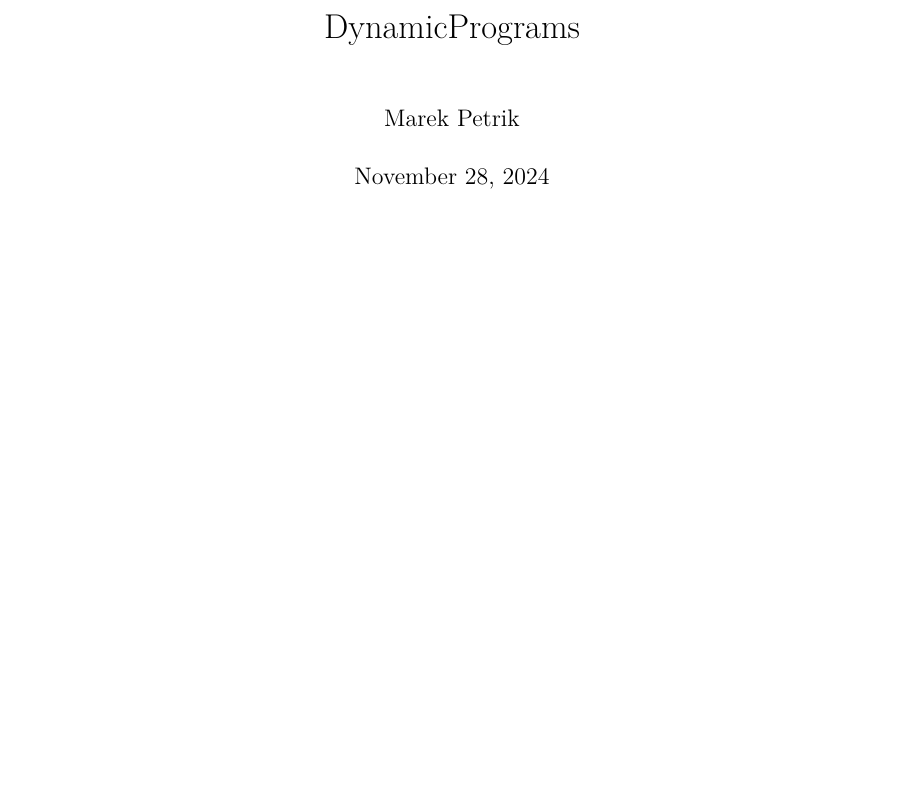
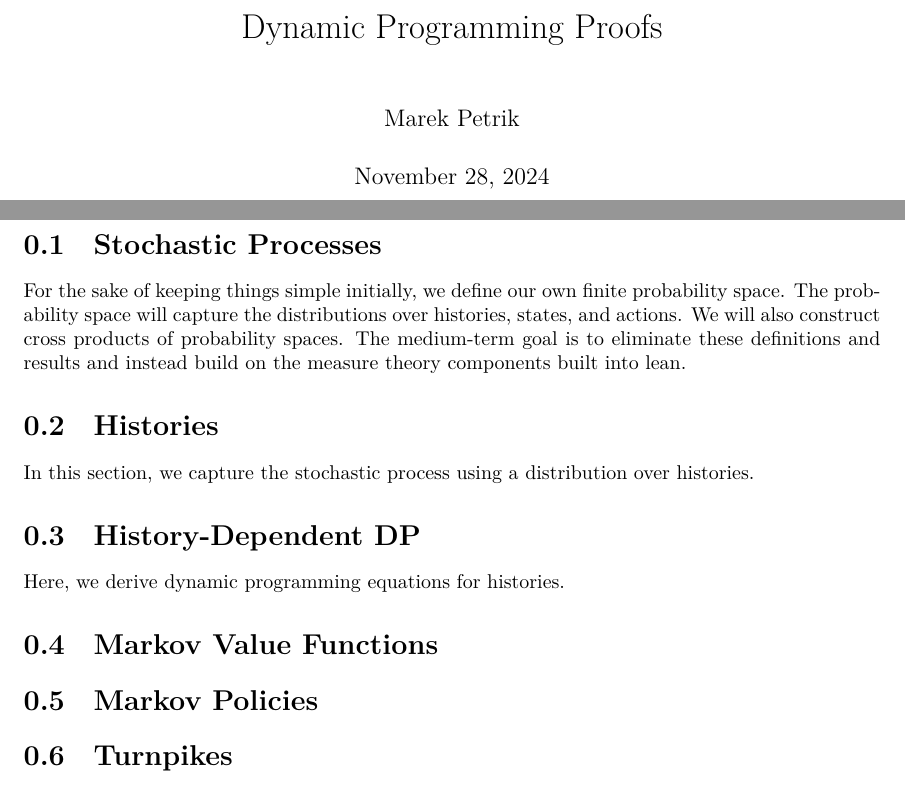
Before and after one commit to marekpetrik/StationaryPolicies, a LaTeX document (blueprint/src/print.tex, which reads blueprint/src/content.tex): part of the page before the commit and two parts of pages 1 and 2 of 2 after it, the two joined at a grey line, cut at the place of the change, the shorter picture padded with empty space. Compiled offline with XeLaTeX.

Commit message:
added some finite distribution code

```diff
--- a/blueprint/src/content.tex
+++ b/blueprint/src/content.tex
@@ -5,3 +5,25 @@
 % If you want to split the blueprint content into several files then
 % the current file can be a simple sequence of \input. Otherwise It
 % can start with a \section or \chapter for instance.
+
+
+\section{Stochastic Processes}
+
+For the sake of keeping things simple initially, we define our own finite probability space. The probability space will capture the distributions over histories, states, and actions. We will also construct cross products of probability spaces. The medium-term goal is to eliminate these definitions and results and instead build on the measure theory components built into lean.
+
+
+
+\section{Histories}
+
+In this section, we capture the stochastic process using a distribution over histories.
+
+\section{History-Dependent DP}
+
+Here, we derive dynamic programming equations for histories.
+
+\section{Markov Value Functions}
+
+
+\section{Markov Policies}
+
+\section{Turnpikes}
--- a/blueprint/src/print.tex
+++ b/blueprint/src/print.tex
@@ -24,7 +24,7 @@
 \input{macros/common}
 \input{macros/print}
 
-\title{DynamicPrograms}
+\title{Dynamic Programming Proofs}
 \author{Marek Petrik}
 
 \begin{document}
```
Also changed, not shown: blueprint/src/web.tex (+1 -1 lines), 3 other files.
